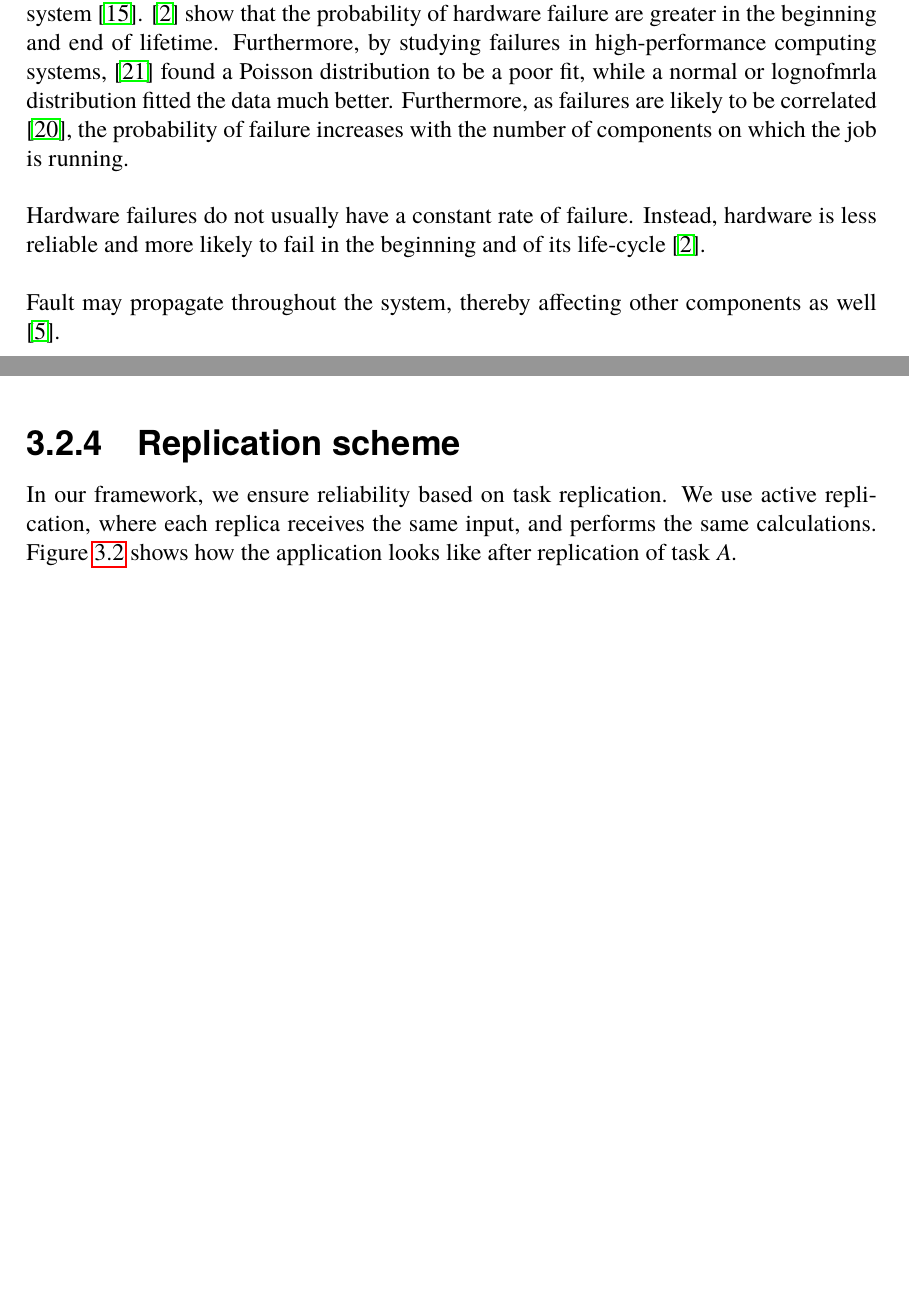
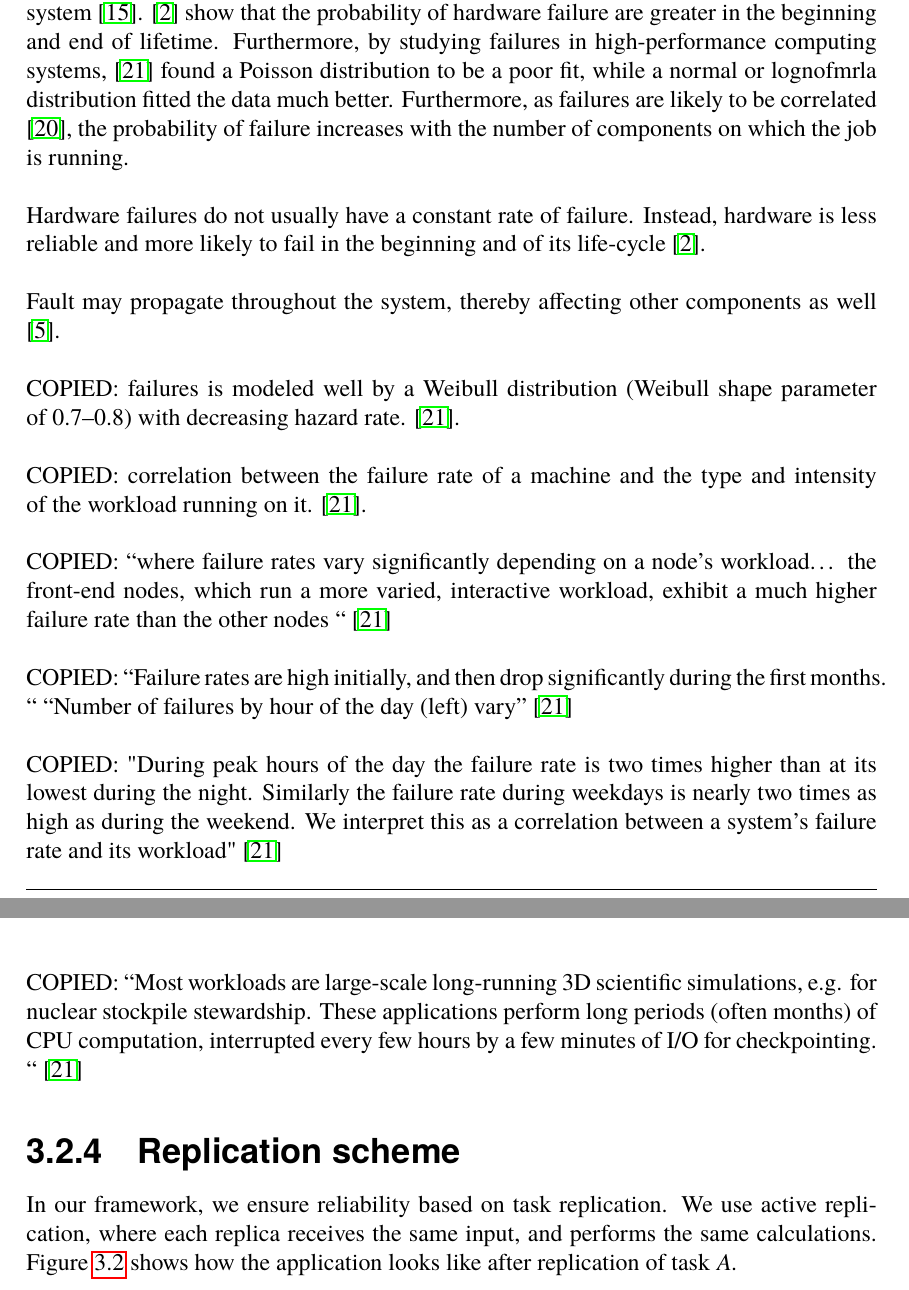
Before and after one commit to PStahl/master_thesis, a LaTeX thesis (report.tex): two parts of pages 17 and 27 of 62 before the commit and two parts of pages 17 and 29 of 64 after it, joined at a grey line, cut so that both start at the same text, the shorter picture padded with empty space. Compiled offline with pdfLaTeX.

Commit message:
add more notes on failures

```diff
--- a/report.tex
+++ b/report.tex
@@ -277,6 +277,18 @@ Assumptions such as constant resource failure rate and statistically independent
 Hardware failures do not usually have a constant rate of failure. Instead, hardware is less reliable and more likely to fail in the beginning and of its life-cycle \cite{surveyReliabilityDistr}. %TODO bath-tub curve
 \\\\
 Fault may propagate throughout the system, thereby affecting other components as well \cite{relGridSystems}.
+\\\\
+COPIED: failures is modeled well by a Weibull distribution  (Weibull shape parameter of 0.7–0.8) with decreasing hazard rate.  \cite{studyOfFailures}.
+\\\\
+COPIED: correlation between the failure rate of a machine and the type and intensity of the workload running on it. \cite{studyOfFailures}.
+\\\\
+COPIED: “where failure rates vary significantly depending on a node’s workload… the front-end nodes, which run a more varied, interactive workload, exhibit a much higher failure rate than the other nodes “
+ \cite{studyOfFailures}
+\\\\
+COPIED: “Failure rates are high initially, and then drop significantly during the first months. “  “Number of failures by hour of the day (left) vary” \cite{studyOfFailures}
+ \\\\
+ COPIED: "During peak hours of the day the failure rate is two times higher than at its lowest during the night. Similarly the failure rate during weekdays is nearly two times as high as during the weekend. We interpret this as a correlation between a system’s failure rate and its workload" \cite{studyOfFailures}
+
 
 \subsection{Failure assumptions}
 Common assumptions about failures include \cite{surveyReliabilityDistr}.
@@ -584,6 +596,8 @@ In this paper we use a simpel example application in our experiments. The applic
 
 COPIED:
 “Services in large-scale distributed environments (e.g., The Internet of Things [15]) are required to stay and continue operating even in the presence of malicious and unpredictable circumstances; that is, their processing capacity must not be significantly affected by the user requirements [11,8] “ \cite{imprRelAdaptRL}.
+\\\\
+COPIED: “Most workloads are large-scale long-running 3D scientific simulations, e.g. for nuclear stockpile stewardship. These applications perform long periods (often months) of CPU computation, interrupted every few hours by a few minutes of I/O for checkpointing. “  \cite{studyOfFailures}
 
 \subsection{Replication scheme}
 In our framework, we ensure reliability based on task replication. We use active replication, where each replica receives the same input, and performs the same calculations. Figure~\ref{fig:app_model_replication} shows how the application looks like after replication of task $A$.
```
